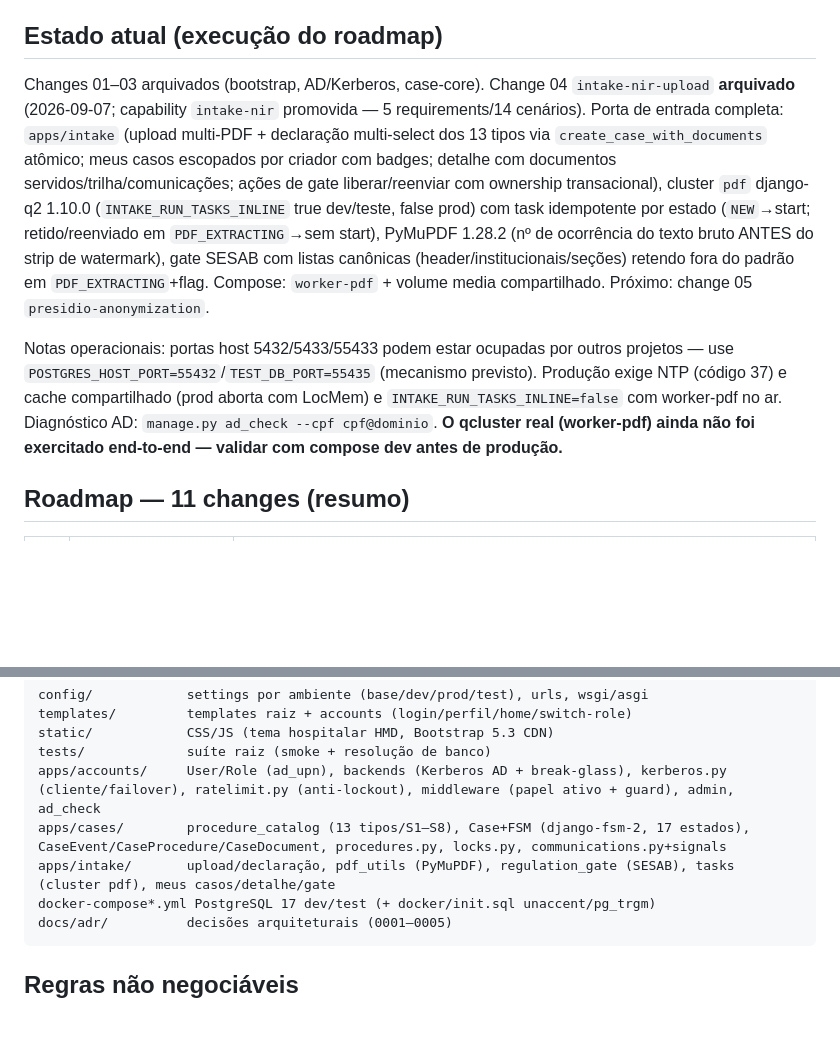
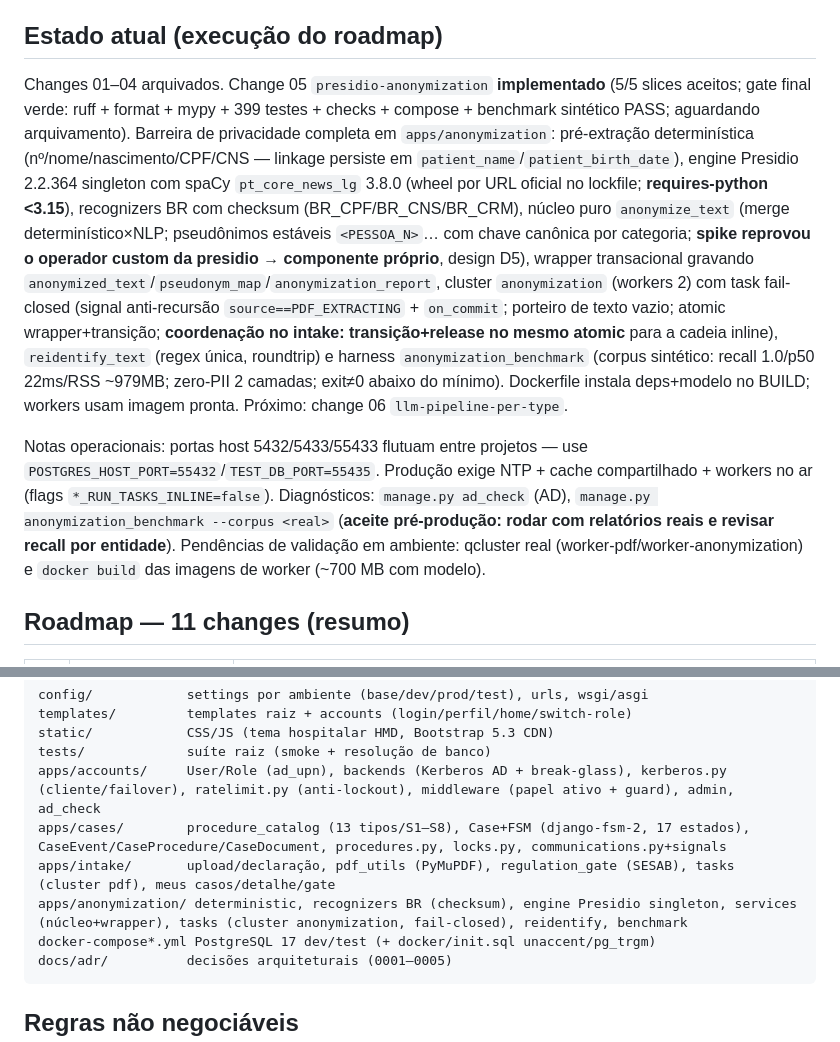
Before and after one commit to carlosapgomes/hmd, a Markdown page: PROJECT_CONTEXT.md, 2 parts joined by grey strips. GitHub-like rendering; blank space fills up the shorter version.

Commit message:
chore(anonymization): gate final verde + PROJECT_CONTEXT pós-change 05 (arquivamento pendente)

````diff
--- a/PROJECT_CONTEXT.md
+++ b/PROJECT_CONTEXT.md
@@ -35,9 +35,9 @@ django-fsm substituído por django-fsm-2 (MIT; API django-fsm preservada — vie
 
 ## Estado atual (execução do roadmap)
 
-Changes 01–03 arquivados (bootstrap, AD/Kerberos, case-core). Change 04 `intake-nir-upload` **arquivado** (2026-09-07; capability `intake-nir` promovida — 5 requirements/14 cenários). Porta de entrada completa: `apps/intake` (upload multi-PDF + declaração multi-select dos 13 tipos via `create_case_with_documents` atômico; meus casos escopados por criador com badges; detalhe com documentos servidos/trilha/comunicações; ações de gate liberar/reenviar com ownership transacional), cluster `pdf` django-q2 1.10.0 (`INTAKE_RUN_TASKS_INLINE` true dev/teste, false prod) com task idempotente por estado (`NEW`→start; retido/reenviado em `PDF_EXTRACTING`→sem start), PyMuPDF 1.28.2 (nº de ocorrência do texto bruto ANTES do strip de watermark), gate SESAB com listas canônicas (header/institucionais/seções) retendo fora do padrão em `PDF_EXTRACTING`+flag. Compose: `worker-pdf` + volume media compartilhado. Próximo: change 05 `presidio-anonymization`.
+Changes 01–04 arquivados. Change 05 `presidio-anonymization` **implementado** (5/5 slices aceitos; gate final verde: ruff + format + mypy + 399 testes + checks + compose + benchmark sintético PASS; aguardando arquivamento). Barreira de privacidade completa em `apps/anonymization`: pré-extração determinística (nº/nome/nascimento/CPF/CNS — linkage persiste em `patient_name`/`patient_birth_date`), engine Presidio 2.2.364 singleton com spaCy `pt_core_news_lg` 3.8.0 (wheel por URL oficial no lockfile; **requires-python <3.15**), recognizers BR com checksum (BR_CPF/BR_CNS/BR_CRM), núcleo puro `anonymize_text` (merge determinístico×NLP; pseudônimos estáveis `<PESSOA_N>`… com chave canônica por categoria; **spike reprovou o operador custom da presidio → componente próprio**, design D5), wrapper transacional gravando `anonymized_text`/`pseudonym_map`/`anonymization_report`, cluster `anonymization` (workers 2) com task fail-closed (signal anti-recursão `source==PDF_EXTRACTING` + `on_commit`; porteiro de texto vazio; atomic wrapper+transição; **coordenação no intake: transição+release no mesmo atomic** para a cadeia inline), `reidentify_text` (regex única, roundtrip) e harness `anonymization_benchmark` (corpus sintético: recall 1.0/p50 22ms/RSS ~979MB; zero-PII 2 camadas; exit≠0 abaixo do mínimo). Dockerfile instala deps+modelo no BUILD; workers usam imagem pronta. Próximo: change 06 `llm-pipeline-per-type`.
 
-Notas operacionais: portas host 5432/5433/55433 podem estar ocupadas por outros projetos — use `POSTGRES_HOST_PORT=55432`/`TEST_DB_PORT=55435` (mecanismo previsto). Produção exige NTP (código 37) e cache compartilhado (prod aborta com LocMem) e `INTAKE_RUN_TASKS_INLINE=false` com worker-pdf no ar. Diagnóstico AD: `manage.py ad_check --cpf cpf@dominio`. **O qcluster real (worker-pdf) ainda não foi exercitado end-to-end — validar com compose dev antes de produção.**
+Notas operacionais: portas host 5432/5433/55433 flutuam entre projetos — use `POSTGRES_HOST_PORT=55432`/`TEST_DB_PORT=55435`. Produção exige NTP + cache compartilhado + workers no ar (flags `*_RUN_TASKS_INLINE=false`). Diagnósticos: `manage.py ad_check` (AD), `manage.py anonymization_benchmark --corpus <real>` (**aceite pré-produção: rodar com relatórios reais e revisar recall por entidade**). Pendências de validação em ambiente: qcluster real (worker-pdf/worker-anonymization) e `docker build` das imagens de worker (~700 MB com modelo).
 
 ## Roadmap — 11 changes (resumo)
 
@@ -65,6 +65,7 @@ tests/             suíte raiz (smoke + resolução de banco)
 apps/accounts/     User/Role (ad_upn), backends (Kerberos AD + break-glass), kerberos.py (cliente/failover), ratelimit.py (anti-lockout), middleware (papel ativo + guard), admin, ad_check
 apps/cases/        procedure_catalog (13 tipos/S1–S8), Case+FSM (django-fsm-2, 17 estados), CaseEvent/CaseProcedure/CaseDocument, procedures.py, locks.py, communications.py+signals
 apps/intake/       upload/declaração, pdf_utils (PyMuPDF), regulation_gate (SESAB), tasks (cluster pdf), meus casos/detalhe/gate
+apps/anonymization/ deterministic, recognizers BR (checksum), engine Presidio singleton, services (núcleo+wrapper), tasks (cluster anonymization, fail-closed), reidentify, benchmark
 docker-compose*.yml PostgreSQL 17 dev/test (+ docker/init.sql unaccent/pg_trgm)
 docs/adr/          decisões arquiteturais (0001–0005)
 ```
````
Also changed, not shown: 1 other file.
